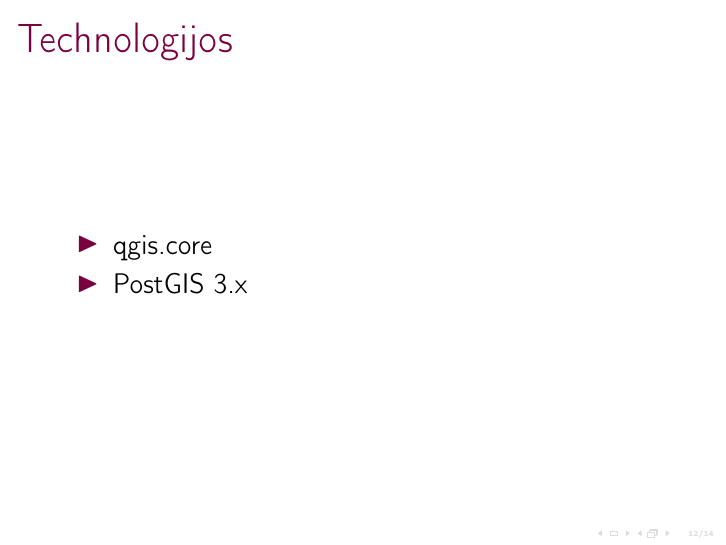
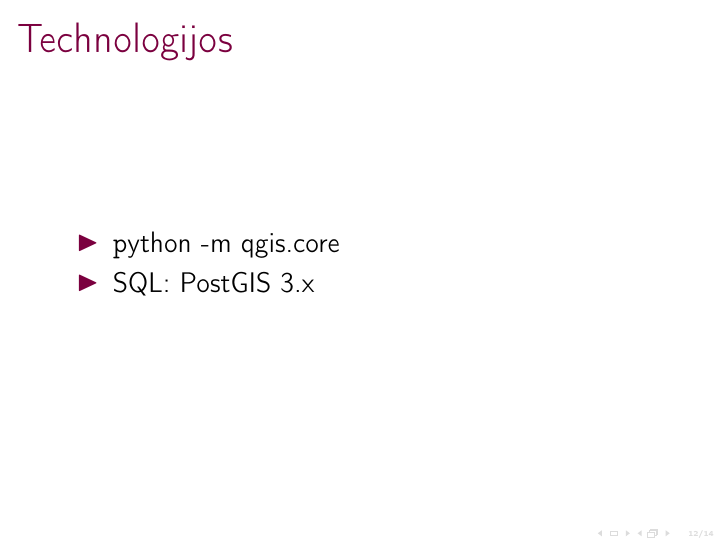
Before and after one commit to motiejus/stud, LaTeX slides (II/Referatas/mj-presentacija.tex): page 29 of 32. Compiled offline with pdfLaTeX.

Commit message:
rename + clarifications

```diff
--- a/II/Referatas/mj-presentacija.tex
+++ b/II/Referatas/mj-presentacija.tex
@@ -159,8 +159,8 @@
 
 \begin{frame}{Technologijos}
     \begin{itemize}[<+->]
-        \item {\texttt qgis.core}
-        \item PostGIS 3.x
+        \item {\texttt python -m qgis.core}
+        \item SQL: PostGIS 3.x
     \end{itemize}
 \end{frame}
 
```
Also changed, not shown: II/Referatas/Makefile.
